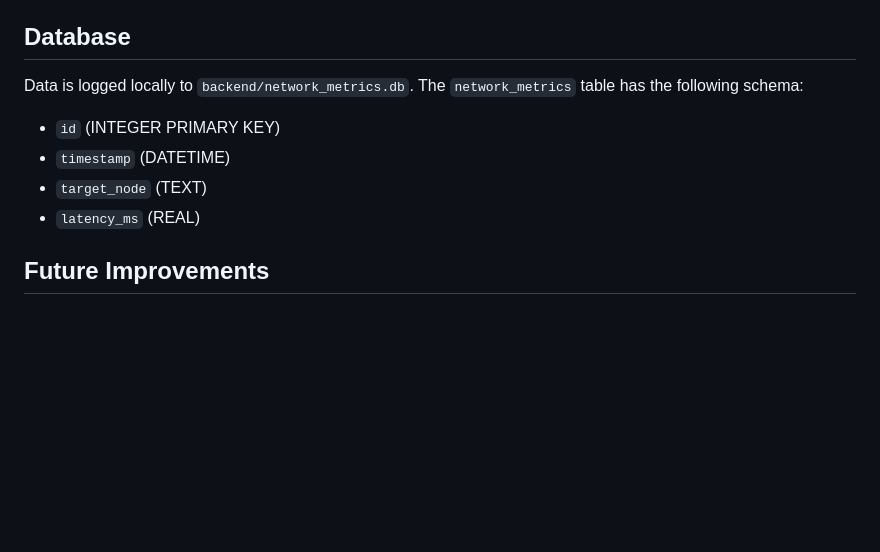
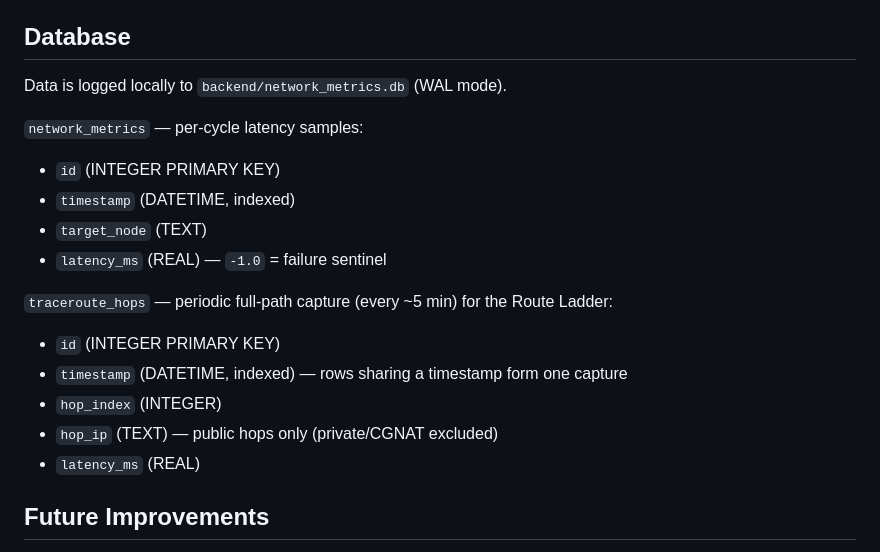
Before and after one commit to alfieprojectsdev/isphdb, a Markdown page: README.md, the part around one of its changes. Drawn GitHub-style; blank space fills up the shorter version.

```diff
--- a/README.md
+++ b/README.md
@@ -55,11 +58,19 @@ You can still manage the background services manually if you prefer:
 
 ## Database
 
-Data is logged locally to `backend/network_metrics.db`.
-The `network_metrics` table has the following schema:
+Data is logged locally to `backend/network_metrics.db` (WAL mode).
+
+`network_metrics` — per-cycle latency samples:
 * `id` (INTEGER PRIMARY KEY)
-* `timestamp` (DATETIME)
+* `timestamp` (DATETIME, indexed)
 * `target_node` (TEXT)
+* `latency_ms` (REAL) — `-1.0` = failure sentinel
+
+`traceroute_hops` — periodic full-path capture (every ~5 min) for the Route Ladder:
+* `id` (INTEGER PRIMARY KEY)
+* `timestamp` (DATETIME, indexed) — rows sharing a timestamp form one capture
+* `hop_index` (INTEGER)
+* `hop_ip` (TEXT) — public hops only (private/CGNAT excluded)
 * `latency_ms` (REAL)
 
 ## Future Improvements
```
Also changed, not shown: other parts of README.md (+5 -2 lines), CHANGELOG.md (added, +42 -0 lines), docs/dashboard.png (added).
